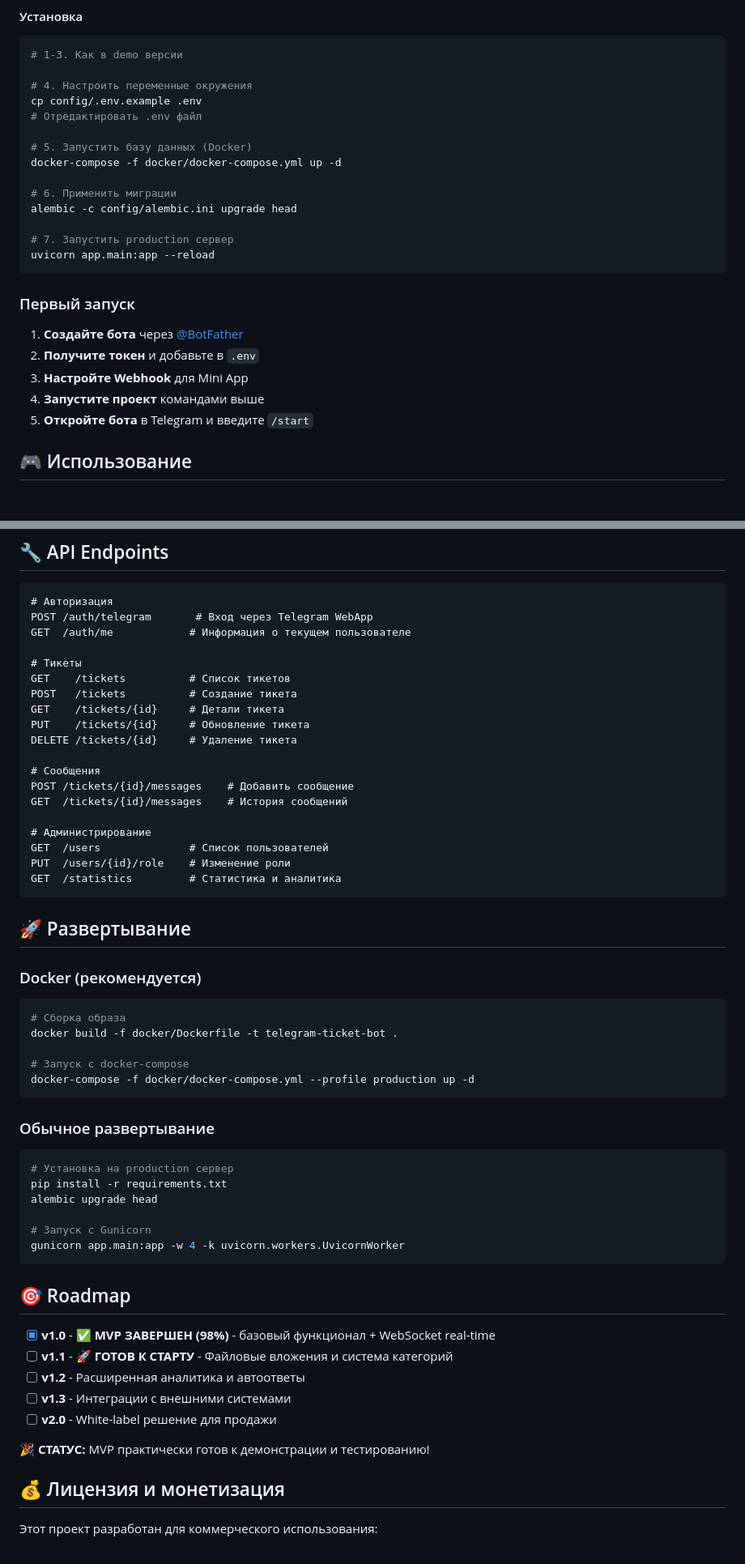
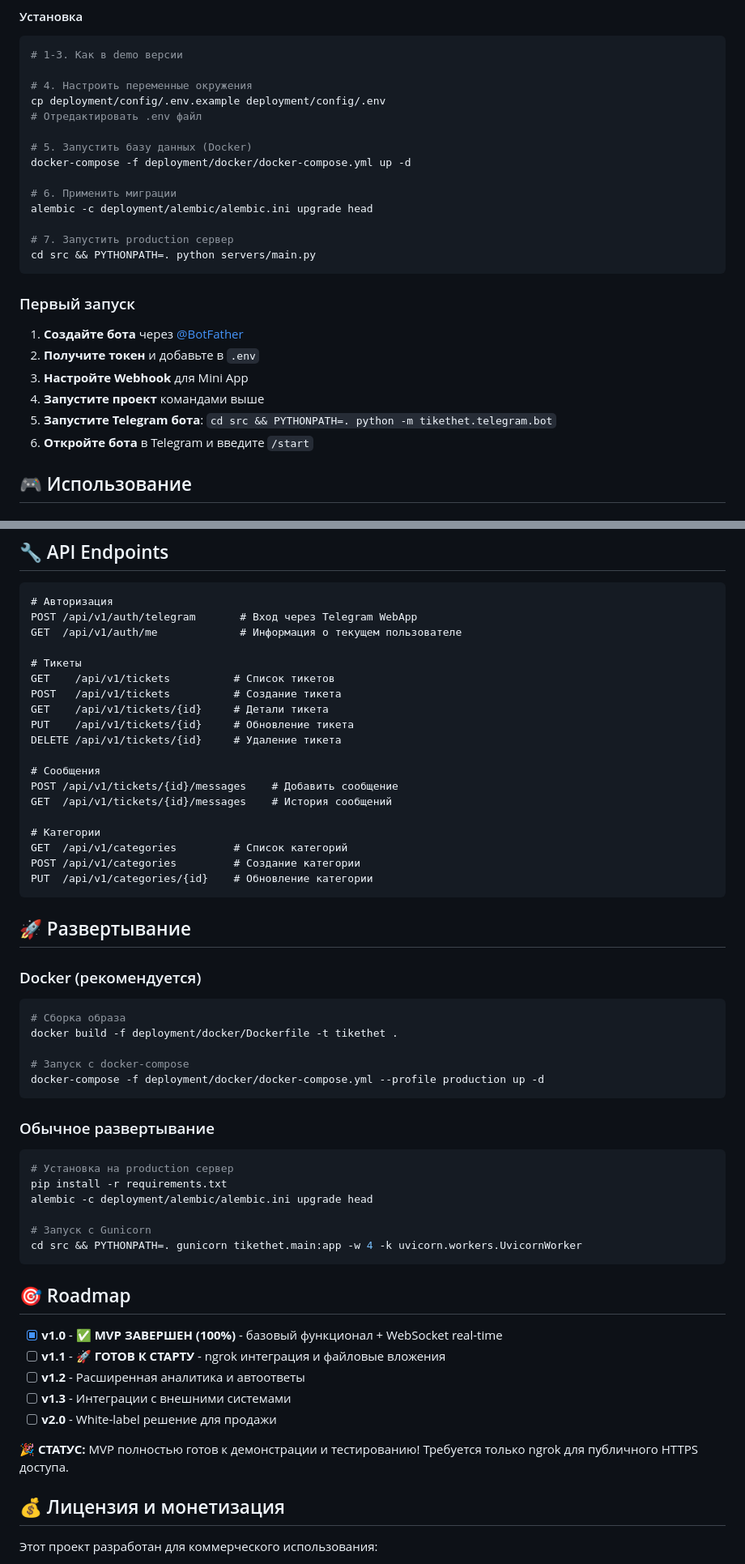
Before and after one commit to hetasshi/tiketbot-hetashi, a Markdown page: README.md, 2 parts joined by grey strips. Shown at 81% size. Rendered like a GitHub page.

Commit message:
Update README.md for TiketHet branding and new project structure
✅ Updated branding: Telegram Ticket Bot → TiketHet
✅ Updated repository URL to correct GitHub repo
✅ Updated all commands for new directory structure:
   - Demo server: python src/servers/websocket_server.py
   - Bot launch: cd src && PYTHONPATH=. python -m tikethet.telegram.bot
   - Config paths: deployment/config/.env
   - Docker paths: deployment/docker/
   - Alembic paths: deployment/alembic/

✅ Updated API endpoints to include /api/v1/ prefix
✅ Added categories endpoints documentation
✅ Updated completion status: 98% → 100%
✅ Updated Python version requirement: 3.11+ → 3.13+

Ready for users to follow updated installation guide!

🤖 Generated with Claude Code

Co-Authored-By: Claude <noreply@anthropic.com>

````diff
--- a/README.md
+++ b/README.md
@@ -75,17 +75,17 @@ python websocket_server.py
 # 1-3. Как в demo версии
 
 # 4. Настроить переменные окружения
-cp config/.env.example .env
+cp deployment/config/.env.example deployment/config/.env
 # Отредактировать .env файл
 
 # 5. Запустить базу данных (Docker)
-docker-compose -f docker/docker-compose.yml up -d
+docker-compose -f deployment/docker/docker-compose.yml up -d
 
 # 6. Применить миграции
-alembic -c config/alembic.ini upgrade head
+alembic -c deployment/alembic/alembic.ini upgrade head
 
 # 7. Запустить production сервер
-uvicorn app.main:app --reload
+cd src && PYTHONPATH=. python servers/main.py
 ```
 
 ### Первый запуск
@@ -94,7 +94,8 @@ uvicorn app.main:app --reload
 2. **Получите токен** и добавьте в `.env`
 3. **Настройте Webhook** для Mini App
 4. **Запустите проект** командами выше
-5. **Откройте бота** в Telegram и введите `/start`
+5. **Запустите Telegram бота**: `cd src && PYTHONPATH=. python -m tikethet.telegram.bot`
+6. **Откройте бота** в Telegram и введите `/start`
 
 ## 🎮 Использование
 
@@ -127,24 +128,24 @@ uvicorn app.main:app --reload
 
 ```http
 # Авторизация
-POST /auth/telegram       # Вход через Telegram WebApp
-GET  /auth/me            # Информация о текущем пользователе
+POST /api/v1/auth/telegram       # Вход через Telegram WebApp
+GET  /api/v1/auth/me             # Информация о текущем пользователе
 
 # Тикеты
-GET    /tickets          # Список тикетов
-POST   /tickets          # Создание тикета
-GET    /tickets/{id}     # Детали тикета
-PUT    /tickets/{id}     # Обновление тикета
-DELETE /tickets/{id}     # Удаление тикета
+GET    /api/v1/tickets          # Список тикетов
+POST   /api/v1/tickets          # Создание тикета
+GET    /api/v1/tickets/{id}     # Детали тикета
+PUT    /api/v1/tickets/{id}     # Обновление тикета
+DELETE /api/v1/tickets/{id}     # Удаление тикета
 
 # Сообщения
-POST /tickets/{id}/messages    # Добавить сообщение
-GET  /tickets/{id}/messages    # История сообщений
+POST /api/v1/tickets/{id}/messages    # Добавить сообщение
+GET  /api/v1/tickets/{id}/messages    # История сообщений
 
-# Администрирование
-GET  /users              # Список пользователей
-PUT  /users/{id}/role    # Изменение роли
-GET  /statistics         # Статистика и аналитика
+# Категории
+GET  /api/v1/categories         # Список категорий
+POST /api/v1/categories         # Создание категории
+PUT  /api/v1/categories/{id}    # Обновление категории
 ```
 
 ## 🚀 Развертывание
@@ -153,10 +154,10 @@ GET  /statistics         # Статистика и аналитика
 
 ```bash
 # Сборка образа
-docker build -f docker/Dockerfile -t telegram-ticket-bot .
+docker build -f deployment/docker/Dockerfile -t tikethet .
 
 # Запуск с docker-compose
-docker-compose -f docker/docker-compose.yml --profile production up -d
+docker-compose -f deployment/docker/docker-compose.yml --profile production up -d
 ```
 
 ### Обычное развертывание
@@ -164,21 +165,21 @@ docker-compose -f docker/docker-compose.yml --profile production up -d
 ```bash
 # Установка на production сервер
 pip install -r requirements.txt
-alembic upgrade head
+alembic -c deployment/alembic/alembic.ini upgrade head
 
 # Запуск с Gunicorn
-gunicorn app.main:app -w 4 -k uvicorn.workers.UvicornWorker
+cd src && PYTHONPATH=. gunicorn tikethet.main:app -w 4 -k uvicorn.workers.UvicornWorker
 ```
 
 ## 🎯 Roadmap
 
-- [x] **v1.0** - ✅ **MVP ЗАВЕРШЕН (98%)** - базовый функционал + WebSocket real-time
-- [ ] **v1.1** - 🚀 **ГОТОВ К СТАРТУ** - Файловые вложения и система категорий
+- [x] **v1.0** - ✅ **MVP ЗАВЕРШЕН (100%)** - базовый функционал + WebSocket real-time
+- [ ] **v1.1** - 🚀 **ГОТОВ К СТАРТУ** - ngrok интеграция и файловые вложения
 - [ ] **v1.2** - Расширенная аналитика и автоответы
 - [ ] **v1.3** - Интеграции с внешними системами
 - [ ] **v2.0** - White-label решение для продажи
 
-**🎉 СТАТУС:** MVP практически готов к демонстрации и тестированию!
+**🎉 СТАТУС:** MVP полностью готов к демонстрации и тестированию! Требуется только ngrok для публичного HTTPS доступа.
 
 ## 💰 Лицензия и монетизация
 
````
Also changed, not shown: other parts of README.md (+5 -5 lines).
